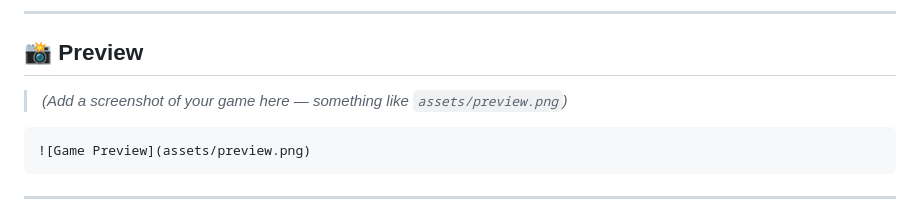
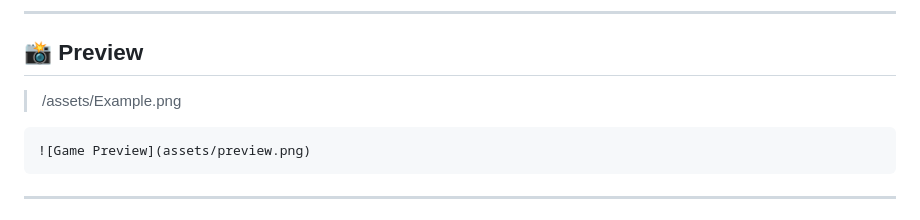
Before and after one commit to srsahoo2006-svg/Stone-Paper-Scissor-Game, a Markdown page: README.md, the part around the change. Drawn GitHub-style.

````diff
--- a/README.md
+++ b/README.md
@@ -103,7 +103,7 @@ I wanted a project that was fun to build *and* fun to use. Stone Paper Scissors
 
 ## 📸 Preview
 
-> *(Add a screenshot of your game here — something like `assets/preview.png`)*
+> /assets/Example.png
 
 ```
 ![Game Preview](assets/preview.png)
````
